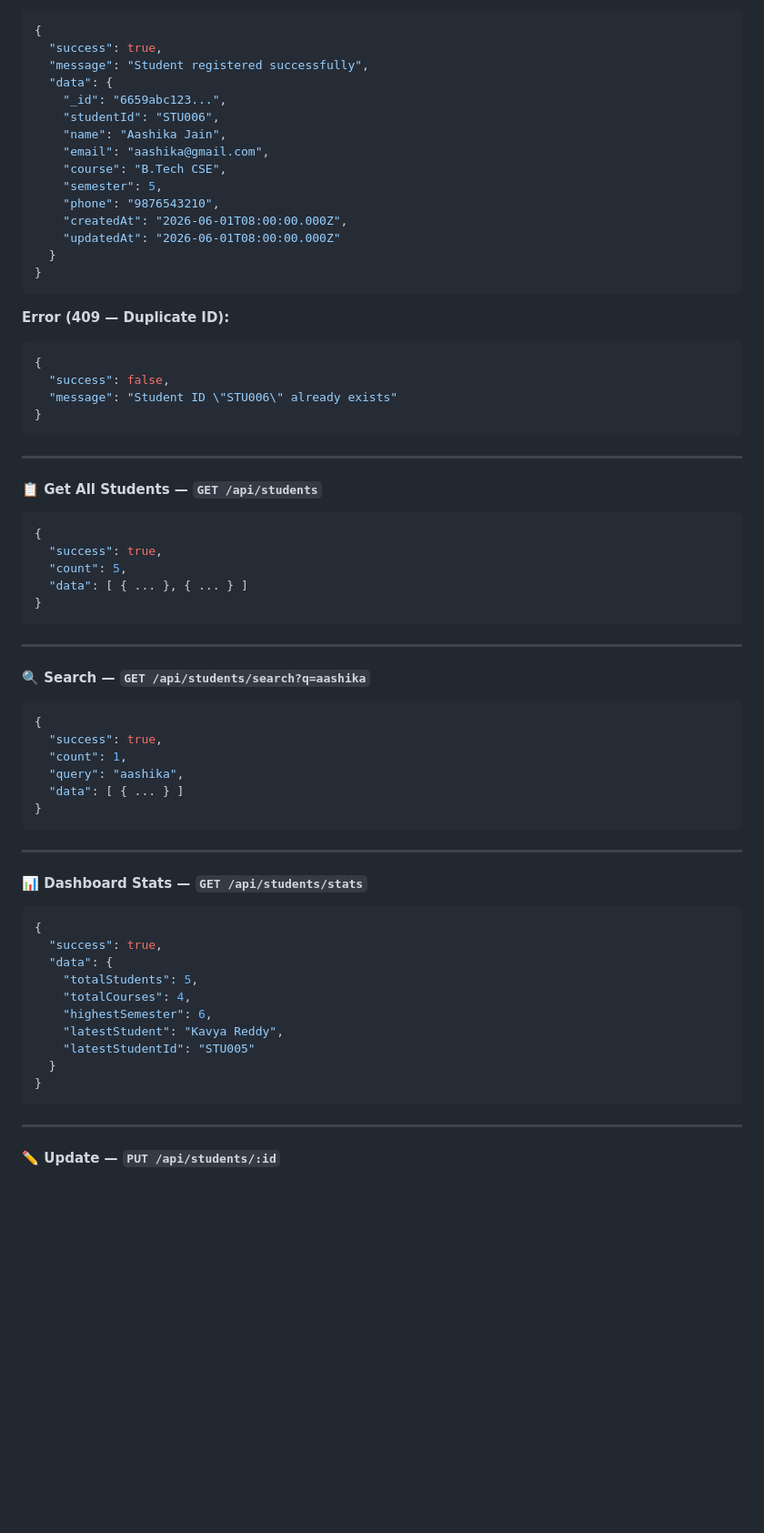
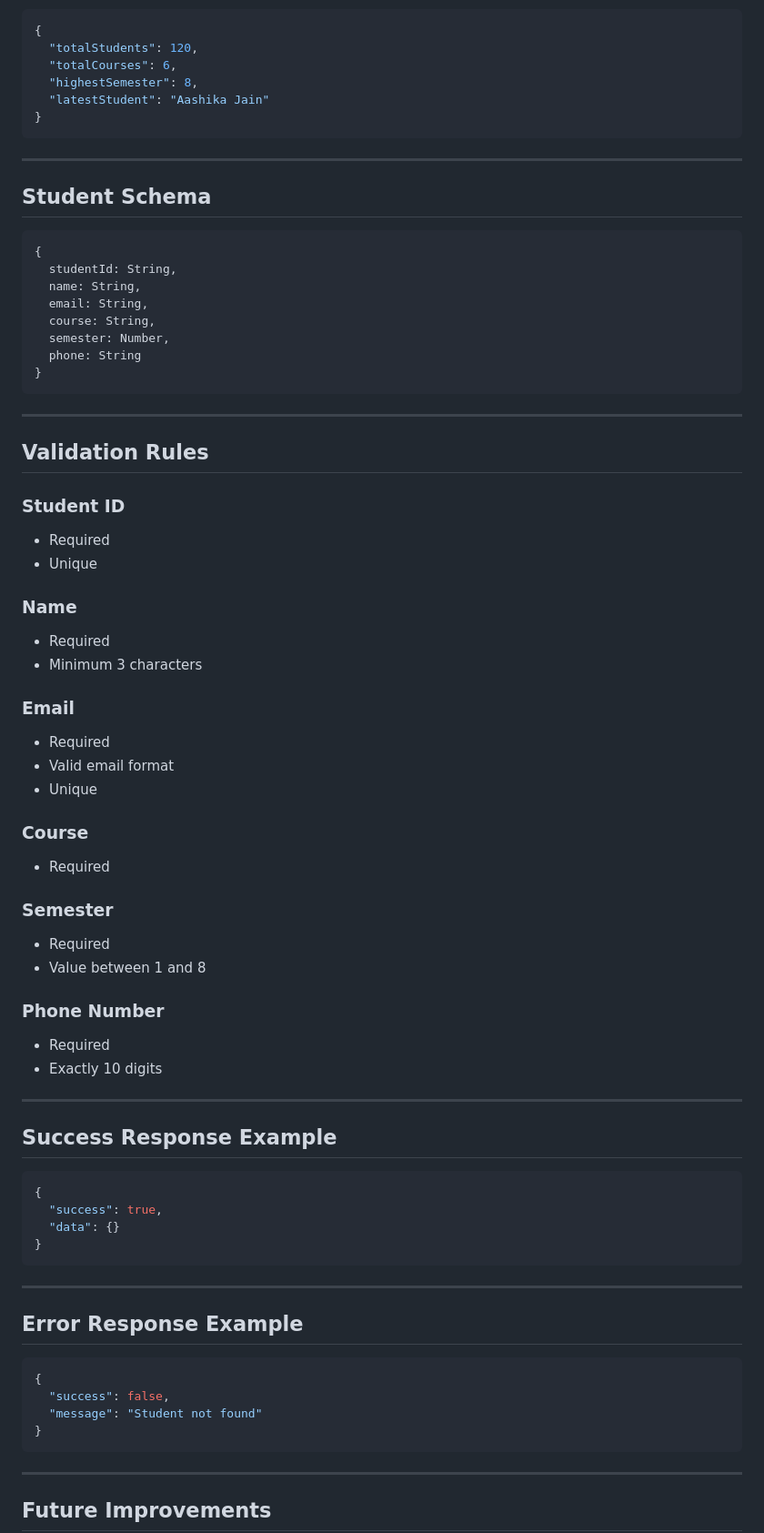
Before and after one commit to aashi1310/student-management-system, a Markdown page: backend/README.md, the part around one of its changes. Shown at 91% size. Rendered like a GitHub page; blank space fills up the shorter version.

````diff
--- a/backend/README.md
+++ b/backend/README.md
@@ -184,72 +247,84 @@ npm start
 ```json
 {
-  "success": true,
-  "message": "Student registered successfully",
-  "data": {
-    "_id": "6659abc123...",
-    "studentId": "STU006",
-    "name": "Aashika Jain",
-    "email": "aashika@gmail.com",
-    "course": "B.Tech CSE",
-    "semester": 5,
-    "phone": "9876543210",
-    "createdAt": "2026-06-01T08:00:00.000Z",
-    "updatedAt": "2026-06-01T08:00:00.000Z"
-  }
-}
-```
-
-**Error (409 — Duplicate ID):**
-```json
-{
-  "success": false,
-  "message": "Student ID \"STU006\" already exists"
+  "totalStudents": 120,
+  "totalCourses": 6,
+  "highestSemester": 8,
+  "latestStudent": "Aashika Jain"
 }
 ```
 
 ---
 
-#### 📋 Get All Students — `GET /api/students`
+## Student Schema
 
-```json
+```javascript
 {
-  "success": true,
-  "count": 5,
-  "data": [ { ... }, { ... } ]
+  studentId: String,
+  name: String,
+  email: String,
+  course: String,
+  semester: Number,
+  phone: String
 }
 ```
 
 ---
 
-#### 🔍 Search — `GET /api/students/search?q=aashika`
+## Validation Rules
+
+### Student ID
+
+* Required
+* Unique
+
+### Name
+
+* Required
+* Minimum 3 characters
+
+### Email
+
+* Required
+* Valid email format
+* Unique
+
+### Course
+
+* Required
+
+### Semester
+
+* Required
+* Value between 1 and 8
+
+### Phone Number
+
+* Required
+* Exactly 10 digits
+
+---
+
+## Success Response Example
 
 ```json
 {
   "success": true,
-  "count": 1,
-  "query": "aashika",
-  "data": [ { ... } ]
+  "data": {}
 }
 ```
 
 ---
 
-#### 📊 Dashboard Stats — `GET /api/students/stats`
+## Error Response Example
 
 ```json
 {
-  "success": true,
-  "data": {
-    "totalStudents": 5,
-    "totalCourses": 4,
-    "highestSemester": 6,
-    "latestStudent": "Kavya Reddy",
-    "latestStudentId": "STU005"
-  }
+  "success": false,
+  "message": "Student not found"
 }
 ```
 
 ---
 
-#### ✏️ Update — `PUT /api/students/:id`
+## Future Improvements
 
````
Also changed, not shown: other parts of backend/README.md (+184 -192 lines).
